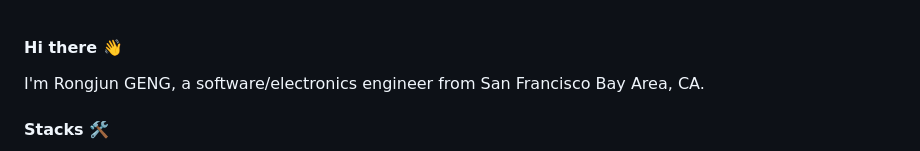
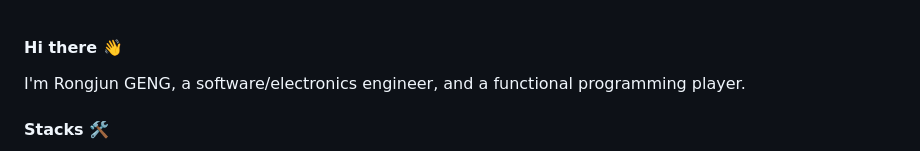
Before and after one commit to rjgeng/rjgeng, a Markdown page: README.md, the part around the change. GitHub-like rendering.

```diff
--- a/README.md
+++ b/README.md
@@ -2,7 +2,7 @@
 -->
 
 #### Hi there 👋
-I'm Rongjun GENG, a software/electronics engineer from San Francisco Bay Area, CA.
+I'm Rongjun GENG, a software/electronics engineer, and a functional programming player.
 
 #### Stacks 🛠
 
```
